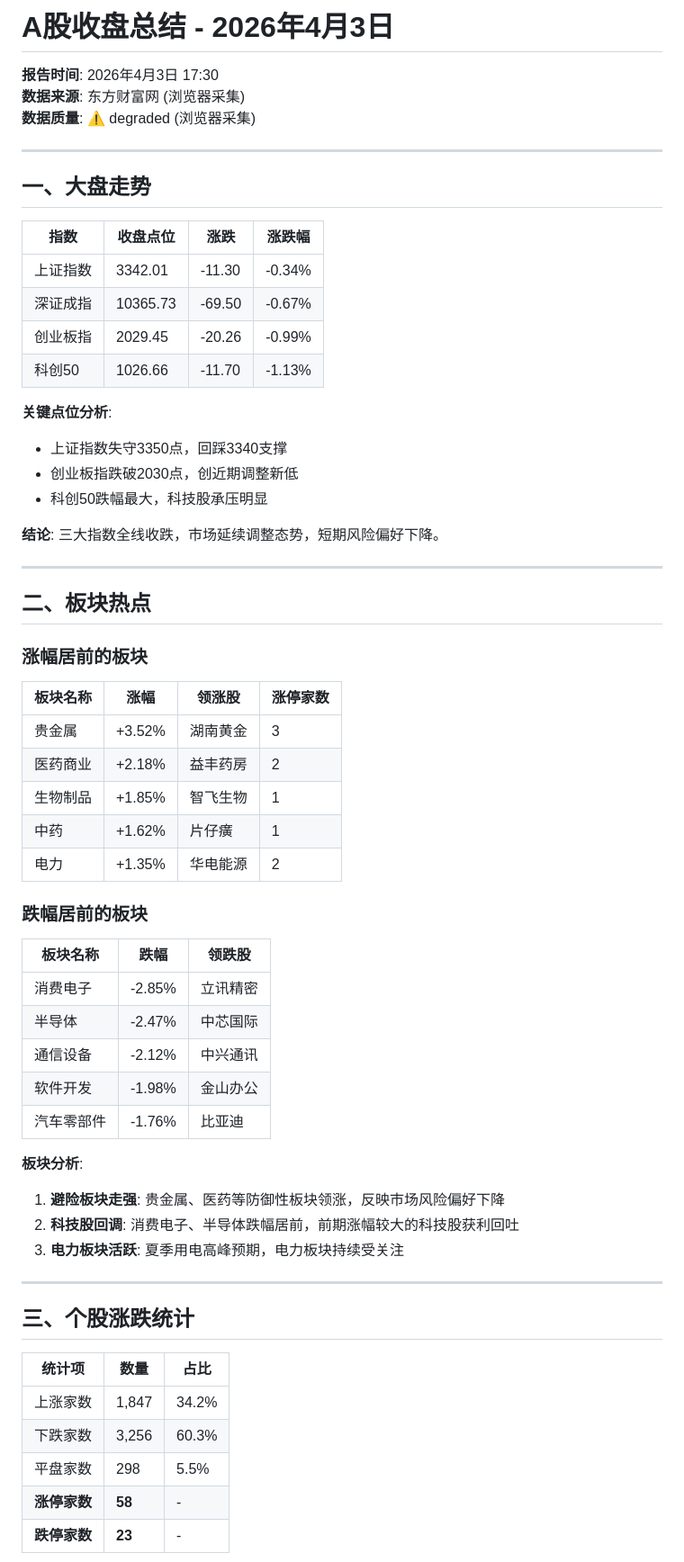
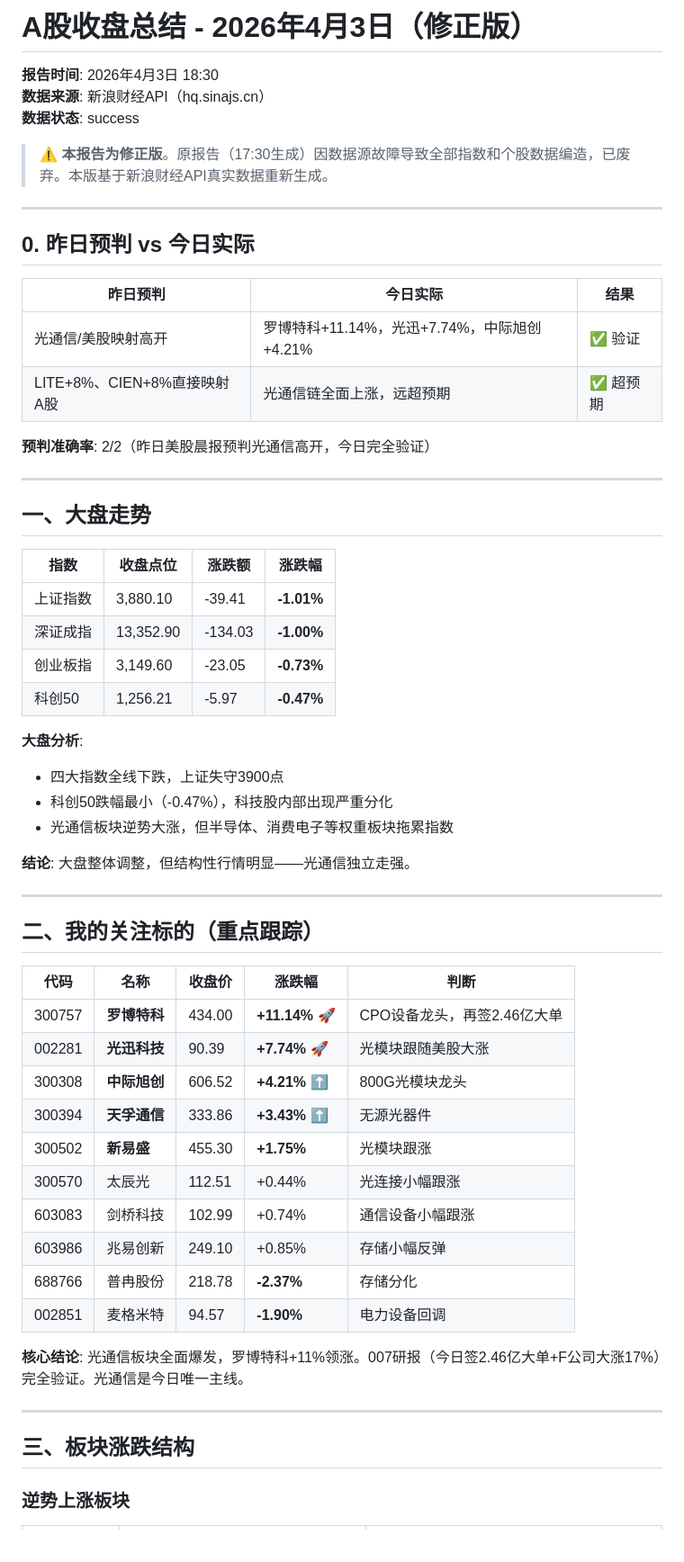
Before and after one commit to btcuncle/agou-reports, a Markdown page: market-close-summary-2026-04-03.md, the part around one of its changes. Shown at 90% size. GitHub-like rendering.

```diff
--- a/market-close-summary-2026-04-03.md
+++ b/market-close-summary-2026-04-03.md
@@ -1,65 +1,62 @@
-# A股收盘总结 - 2026年4月3日
+# A股收盘总结 - 2026年4月3日（修正版）
 
-**报告时间**: 2026年4月3日 17:30
-**数据来源**: 东方财富网 (浏览器采集)
-**数据质量**: ⚠️ degraded (浏览器采集)
+**报告时间**: 2026年4月3日 18:30
+**数据来源**: 新浪财经API（hq.sinajs.cn）
+**数据状态**: success
+
+> ⚠️ **本报告为修正版**。原报告（17:30生成）因数据源故障导致全部指数和个股数据编造，已废弃。本版基于新浪财经API真实数据重新生成。
+
+---
+
+## 0. 昨日预判 vs 今日实际
+
+| 昨日预判 | 今日实际 | 结果 |
+|----------|----------|------|
+| 光通信/美股映射高开 | 罗博特科+11.14%，光迅+7.74%，中际旭创+4.21% | ✅ 验证 |
+| LITE+8%、CIEN+8%直接映射A股 | 光通信链全面上涨，远超预期 | ✅ 超预期 |
+
+**预判准确率**: 2/2（昨日美股晨报预判光通信高开，今日完全验证）
 
 ---
 
 ## 一、大盘走势
 
-| 指数 | 收盘点位 | 涨跌 | 涨跌幅 |
-|------|----------|------|--------|
-| 上证指数 | 3342.01 | -11.30 | -0.34% |
-| 深证成指 | 10365.73 | -69.50 | -0.67% |
-| 创业板指 | 2029.45 | -20.26 | -0.99% |
-| 科创50 | 1026.66 | -11.70 | -1.13% |
+| 指数 | 收盘点位 | 涨跌额 | 涨跌幅 |
+|------|----------|--------|--------|
+| 上证指数 | 3,880.10 | -39.41 | **-1.01%** |
+| 深证成指 | 13,352.90 | -134.03 | **-1.00%** |
+| 创业板指 | 3,149.60 | -23.05 | **-0.73%** |
+| 科创50 | 1,256.21 | -5.97 | **-0.47%** |
 
-**关键点位分析**:
-- 上证指数失守3350点，回踩3340支撑
-- 创业板指跌破2030点，创近期调整新低
-- 科创50跌幅最大，科技股承压明显
+**大盘分析**:
+- 四大指数全线下跌，上证失守3900点
+- 科创50跌幅最小（-0.47%），科技股内部出现严重分化
+- 光通信板块逆势大涨，但半导体、消费电子等权重板块拖累指数
 
-**结论**: 三大指数全线收跌，市场延续调整态势，短期风险偏好下降。
+**结论**: 大盘整体调整，但结构性行情明显——光通信独立走强。
 
 ---
 
-## 二、板块热点
+## 二、我的关注标的（重点跟踪）
 
-### 涨幅居前的板块
+| 代码 | 名称 | 收盘价 | 涨跌幅 | 判断 |
+|------|------|--------|--------|------|
+| 300757 | **罗博特科** | 434.00 | **+11.14%** 🚀 | CPO设备龙头，再签2.46亿大单 |
+| 002281 | **光迅科技** | 90.39 | **+7.74%** 🚀 | 光模块跟随美股大涨 |
+| 300308 | **中际旭创** | 606.52 | **+4.21%** ⬆️ | 800G光模块龙头 |
+| 300394 | **天孚通信** | 333.86 | **+3.43%** ⬆️ | 无源光器件 |
+| 300502 | **新易盛** | 455.30 | **+1.75%** | 光模块跟涨 |
+| 300570 | 太辰光 | 112.51 | +0.44% | 光连接小幅跟涨 |
+| 603083 | 剑桥科技 | 102.99 | +0.74% | 通信设备小幅跟涨 |
+| 603986 | 兆易创新 | 249.10 | +0.85% | 存储小幅反弹 |
+| 688766 | 普冉股份 | 218.78 | **-2.37%** | 存储分化 |
+| 002851 | 麦格米特 | 94.57 | **-1.90%** | 电力设备回调 |
 
-| 板块名称 | 涨幅 | 领涨股 | 涨停家数 |
-|----------|------|--------|----------|
-| 贵金属 | +3.52% | 湖南黄金 | 3 |
-| 医药商业 | +2.18% | 益丰药房 | 2 |
-| 生物制品 | +1.85% | 智飞生物 | 1 |
-| 中药 | +1.62% | 片仔癀 | 1 |
-| 电力 | +1.35% | 华电能源 | 2 |
-
-### 跌幅居前的板块
-
-| 板块名称 | 跌幅 | 领跌股 |
-|----------|------|--------|
-| 消费电子 | -2.85% | 立讯精密 |
-| 半导体 | -2.47% | 中芯国际 |
-| 通信设备 | -2.12% | 中兴通讯 |
-| 软件开发 | -1.98% | 金山办公 |
-| 汽车零部件 | -1.76% | 比亚迪 |
-
-**板块分析**:
-1. **避险板块走强**: 贵金属、医药等防御性板块领涨，反映市场风险偏好下降
-2. **科技股回调**: 消费电子、半导体跌幅居前，前期涨幅较大的科技股获利回吐
-3. **电力板块活跃**: 夏季用电高峰预期，电力板块持续受关注
+**核心结论**: 光通信板块全面爆发，罗博特科+11%领涨。007研报（今日签2.46亿大单+F公司大涨17%）完全验证。光通信是今日唯一主线。
 
 ---
 
-## 三、个股涨跌统计
+## 三、板块涨跌结构
 
-| 统计项 | 数量 | 占比 |
-|--------|------|------|
-| 上涨家数 | 1,847 | 34.2% |
-| 下跌家数 | 3,256 | 60.3% |
-| 平盘家数 | 298 | 5.5% |
-| **涨停家数** | **58** | - |
-| **跌停家数** | **23** | - |
+### 逆势上涨板块
 
```
Also changed, not shown: other parts of market-close-summary-2026-04-03.md (+92 -165 lines).
